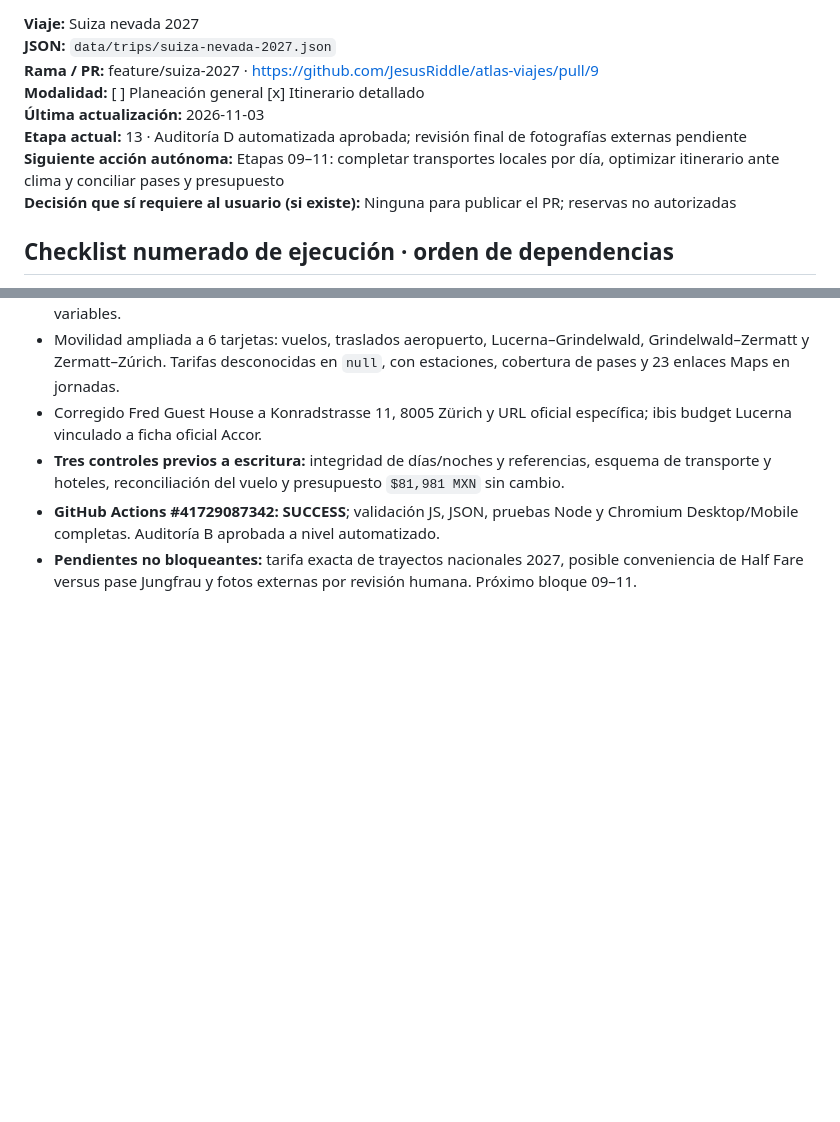
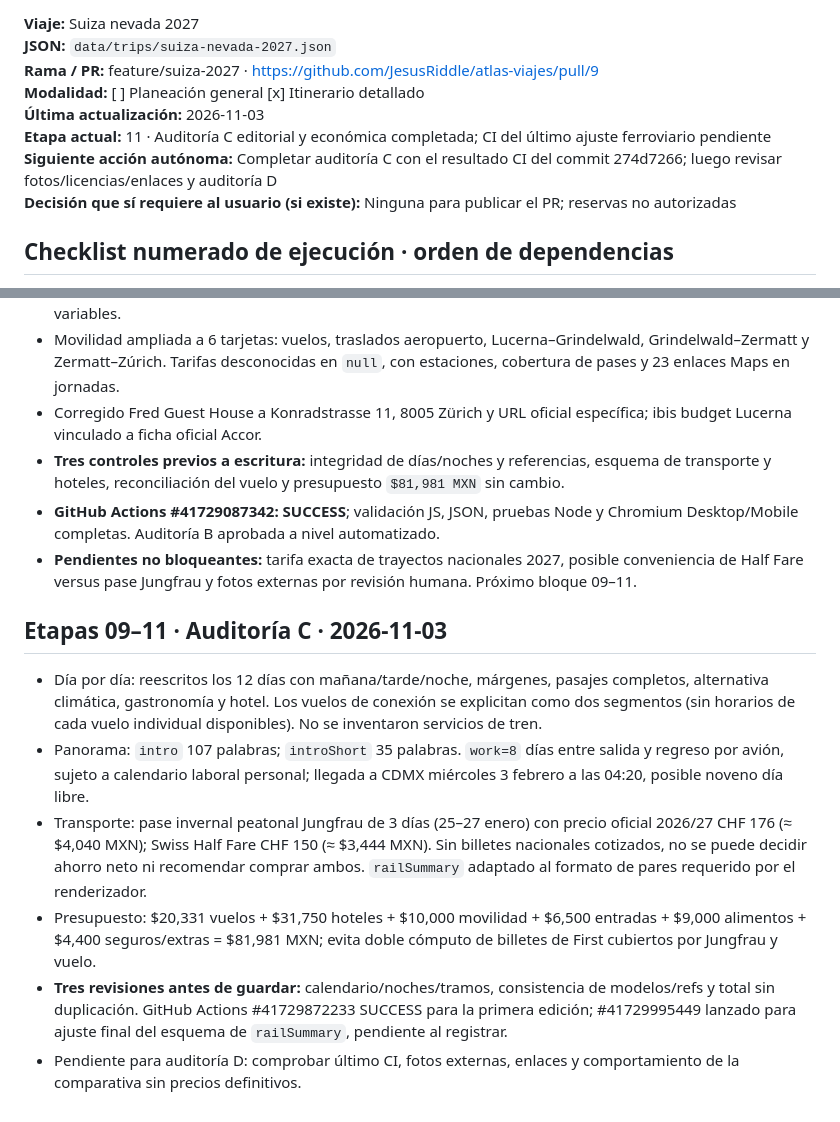
Before and after one commit to JesusRiddle/atlas-viajes, a Markdown page: docs/trip-progress/suiza-nevada-2027.md, 2 parts joined by grey strips. Rendered like a GitHub page; blank space fills up the shorter version.

Commit message:
docs(atlas): document completed Swiss day-by-day and budget audit C

```diff
--- a/docs/trip-progress/suiza-nevada-2027.md
+++ b/docs/trip-progress/suiza-nevada-2027.md
@@ -7,8 +7,8 @@ Copiar esta plantilla a `docs/trip-progress/suiza-nevada-2027.md` al comenzar un
 **Rama / PR:** feature/suiza-2027 · https://github.com/JesusRiddle/atlas-viajes/pull/9
 **Modalidad:** [ ] Planeación general  [x] Itinerario detallado
 **Última actualización:** 2026-11-03
-**Etapa actual:** 13 · Auditoría D automatizada aprobada; revisión final de fotografías externas pendiente
-**Siguiente acción autónoma:** Etapas 09–11: completar transportes locales por día, optimizar itinerario ante clima y conciliar pases y presupuesto
+**Etapa actual:** 11 · Auditoría C editorial y económica completada; CI del último ajuste ferroviario pendiente
+**Siguiente acción autónoma:** Completar auditoría C con el resultado CI del commit 274d7266; luego revisar fotos/licencias/enlaces y auditoría D
 **Decisión que sí requiere al usuario (si existe):** Ninguna para publicar el PR; reservas no autorizadas
 
 ## Checklist numerado de ejecución · orden de dependencias
@@ -118,3 +118,12 @@ Mostrar al usuario un reporte compacto por hitos: **completadas / en curso / pen
 - **Tres controles previos a escritura:** integridad de días/noches y referencias, esquema de transporte y hoteles, reconciliación del vuelo y presupuesto `$81,981 MXN` sin cambio.
 - **GitHub Actions #41729087342: SUCCESS**; validación JS, JSON, pruebas Node y Chromium Desktop/Mobile completas. Auditoría B aprobada a nivel automatizado.
 - **Pendientes no bloqueantes:** tarifa exacta de trayectos nacionales 2027, posible conveniencia de Half Fare versus pase Jungfrau y fotos externas por revisión humana. Próximo bloque 09–11.
+
+
+## Etapas 09–11 · Auditoría C · 2026-11-03
+- Día por día: reescritos los 12 días con mañana/tarde/noche, márgenes, pasajes completos, alternativa climática, gastronomía y hotel. Los vuelos de conexión se explicitan como dos segmentos (sin horarios de cada vuelo individual disponibles). No se inventaron servicios de tren.
+- Panorama: `intro` 107 palabras; `introShort` 35 palabras. `work=8` días entre salida y regreso por avión, sujeto a calendario laboral personal; llegada a CDMX miércoles 3 febrero a las 04:20, posible noveno día libre.
+- Transporte: pase invernal peatonal Jungfrau de 3 días (25–27 enero) con precio oficial 2026/27 CHF 176 (≈ $4,040 MXN); Swiss Half Fare CHF 150 (≈ $3,444 MXN). Sin billetes nacionales cotizados, no se puede decidir ahorro neto ni recomendar comprar ambos. `railSummary` adaptado al formato de pares requerido por el renderizador.
+- Presupuesto: $20,331 vuelos + $31,750 hoteles + $10,000 movilidad + $6,500 entradas + $9,000 alimentos + $4,400 seguros/extras = $81,981 MXN; evita doble cómputo de billetes de First cubiertos por Jungfrau y vuelo.
+- **Tres revisiones antes de guardar:** calendario/noches/tramos, consistencia de modelos/refs y total sin duplicación. GitHub Actions #41729872233 SUCCESS para la primera edición; #41729995449 lanzado para ajuste final del esquema de `railSummary`, pendiente al registrar.
+- Pendiente para auditoría D: comprobar último CI, fotos externas, enlaces y comportamiento de la comparativa sin precios definitivos.
```
